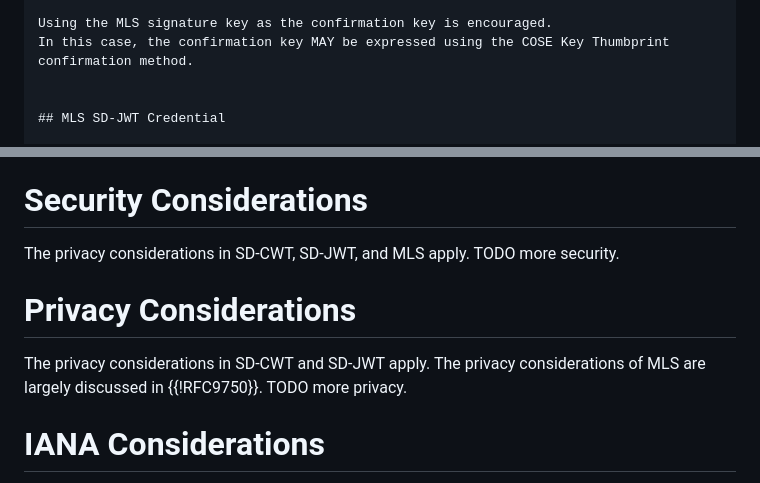
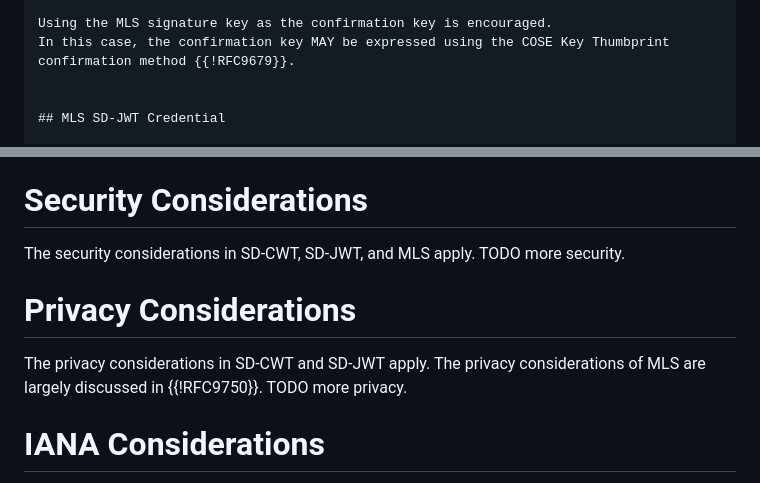
Before and after one commit to rohanmahy/mls-sd-cwt-credential, a Markdown page: draft-mahy-mls-sd-cwt-credential.md, 2 parts joined by grey strips. GitHub-like rendering.

Commit message:
added reference to CWK thumbprint

```diff
--- a/draft-mahy-mls-sd-cwt-credential.md
+++ b/draft-mahy-mls-sd-cwt-credential.md
@@ -113,7 +113,7 @@ It should not use an identifier which represents multiple signature key pairs of
 The SD-CWT MAY contain other claims which represent a distinct "user" identity.
 
 Using the MLS signature key as the confirmation key is encouraged.
-In this case, the confirmation key MAY be expressed using the COSE Key Thumbprint confirmation method.
+In this case, the confirmation key MAY be expressed using the COSE Key Thumbprint confirmation method {{!RFC9679}}.
 
 
 ## MLS SD-JWT Credential
@@ -156,13 +156,14 @@ enum {
 
 # Security Considerations
 
-The privacy considerations in SD-CWT, SD-JWT, and MLS apply.
+The security considerations in SD-CWT, SD-JWT, and MLS apply.
 TODO more security.
 
 
 # Privacy Considerations
 
-The privacy considerations in SD-CWT and SD-JWT apply. The privacy considerations of MLS are largely discussed in {{!RFC9750}}.
+The privacy considerations in SD-CWT and SD-JWT apply.
+The privacy considerations of MLS are largely discussed in {{!RFC9750}}.
 TODO more privacy.
 
 # IANA Considerations
```
